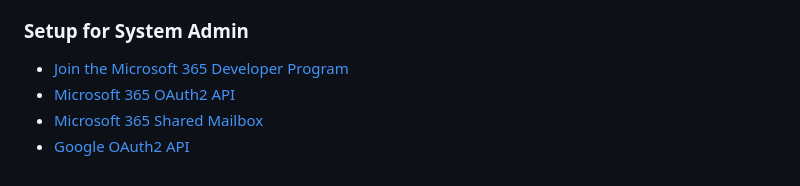
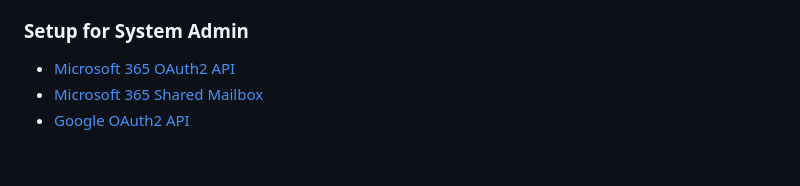
Before and after one commit to codebangkok/ai, a Markdown page: n8n/README.md, the part around the change. Drawn GitHub-style.

Commit message:
n8n remove microsoft 365 developer program

```diff
--- a/n8n/README.md
+++ b/n8n/README.md
@@ -48,7 +48,6 @@
 
 
 ### Setup for System Admin
-- [Join the Microsoft 365 Developer Program](https://dev.to/codebangkok/join-the-microsoft-365-developer-program-2l42)
 - [Microsoft 365 OAuth2 API](https://dev.to/codebangkok/how-to-create-microsoft-oauth2-api-38g1)
 - [Microsoft 365 Shared Mailbox](https://dev.to/codebangkok/microsoft-365-shared-mailbox-28l2)
 - [Google OAuth2 API](https://dev.to/codebangkok/how-to-create-google-oauth2-api-o29)
```
